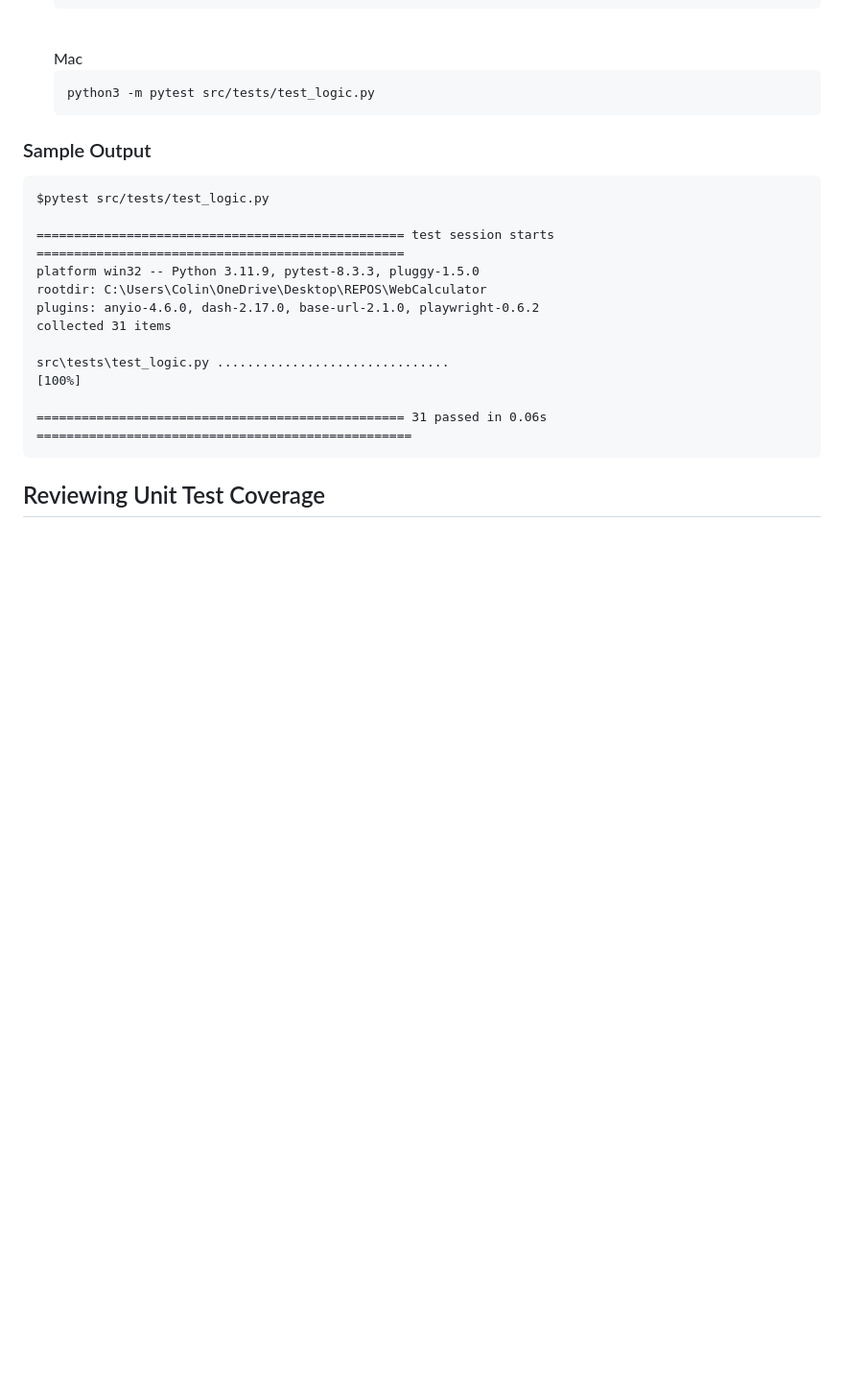
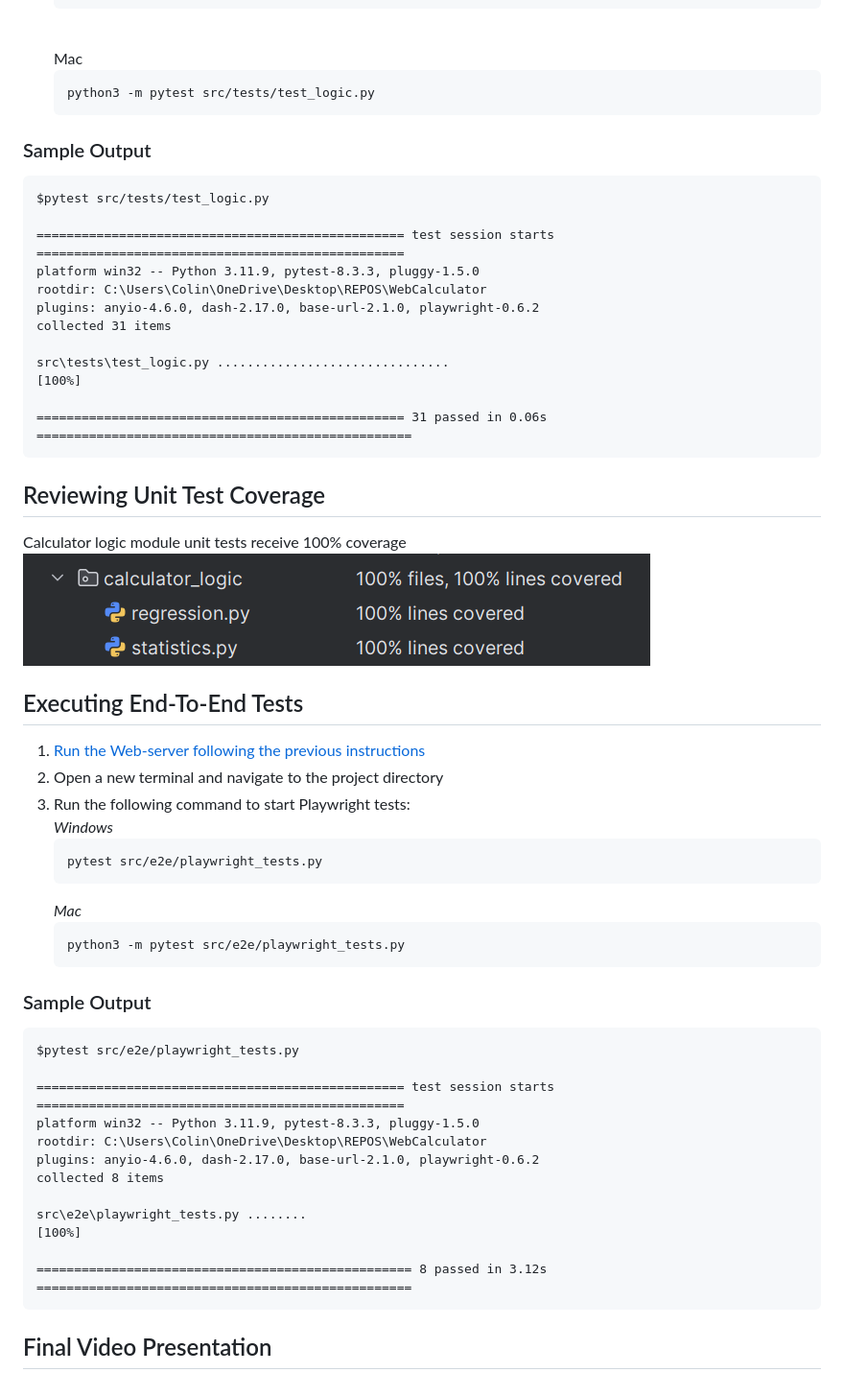
Before and after one commit to ColinHask/WebCalculator, a Markdown page: README.md, the part around the change. Shown: that part at 96% size. Drawn GitHub-style; pictures changed too: README.assets/coverage1.png (added); blank space fills up the shorter version.

````diff
--- a/README.md
+++ b/README.md
@@ -130,3 +130,37 @@ src\tests\test_logic.py ...............................
 ```
 
 ## Reviewing Unit Test Coverage
+
+Calculator logic module unit tests receive 100% coverage
+![coverage1.png](README.assets/coverage1.png)
+
+## Executing End-To-End Tests
+
+ 1. [Run the Web-server following the previous instructions](#executing-the-web-application)
+ 2. Open a new terminal and navigate to the project directory
+ 3. Run the following command to start Playwright tests:
+    <br>*Windows*
+    ```cmd
+    pytest src/e2e/playwright_tests.py
+    ```
+    *Mac*
+    ```cmd
+    python3 -m pytest src/e2e/playwright_tests.py
+    ```
+### Sample Output
+
+```cmd
+$pytest src/e2e/playwright_tests.py
+
+================================================= test session starts =================================================
+platform win32 -- Python 3.11.9, pytest-8.3.3, pluggy-1.5.0
+rootdir: C:\Users\Colin\OneDrive\Desktop\REPOS\WebCalculator
+plugins: anyio-4.6.0, dash-2.17.0, base-url-2.1.0, playwright-0.6.2
+collected 8 items
+
+src\e2e\playwright_tests.py ........                                                                             [100%]
+
+================================================== 8 passed in 3.12s ==================================================
+```
+
+## Final Video Presentation
````
